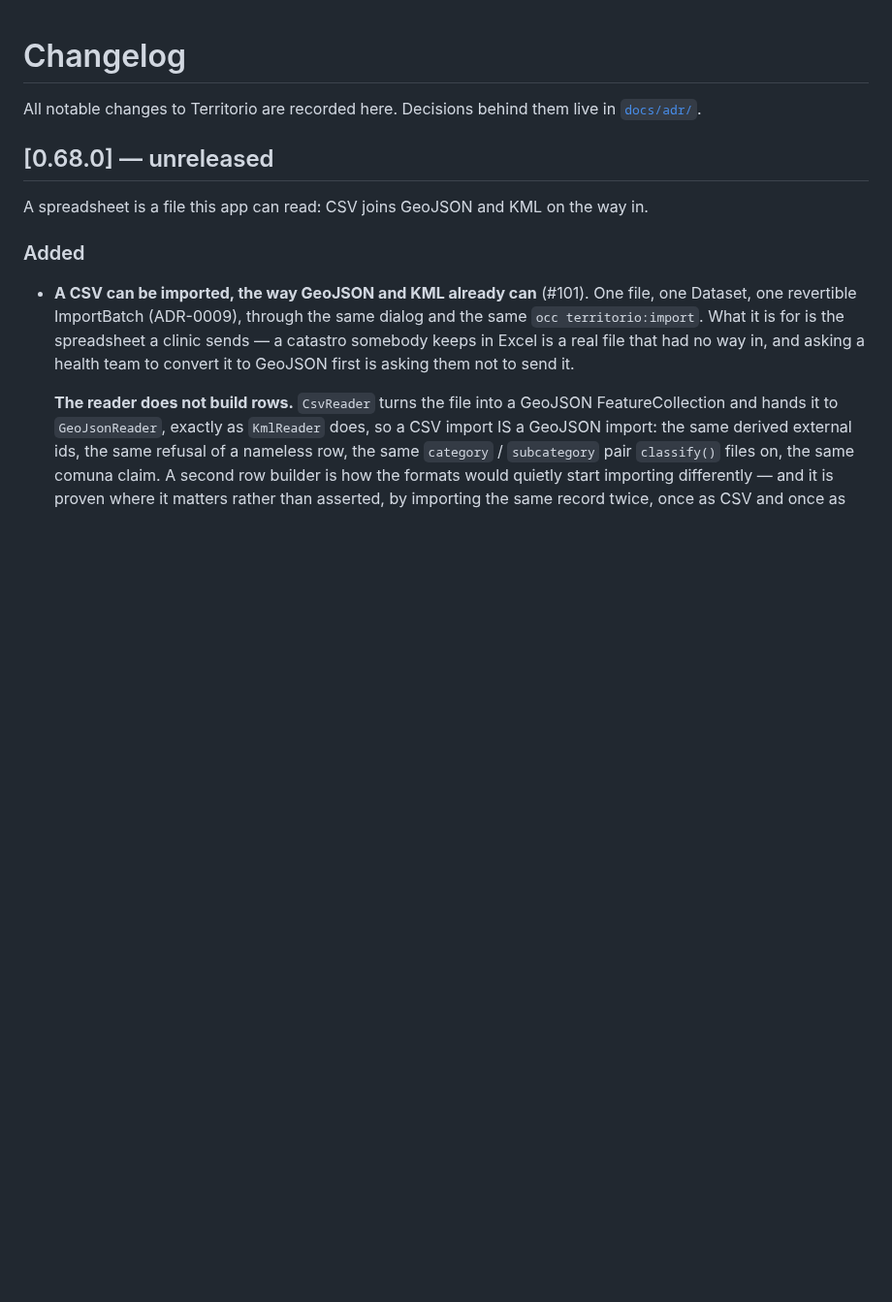
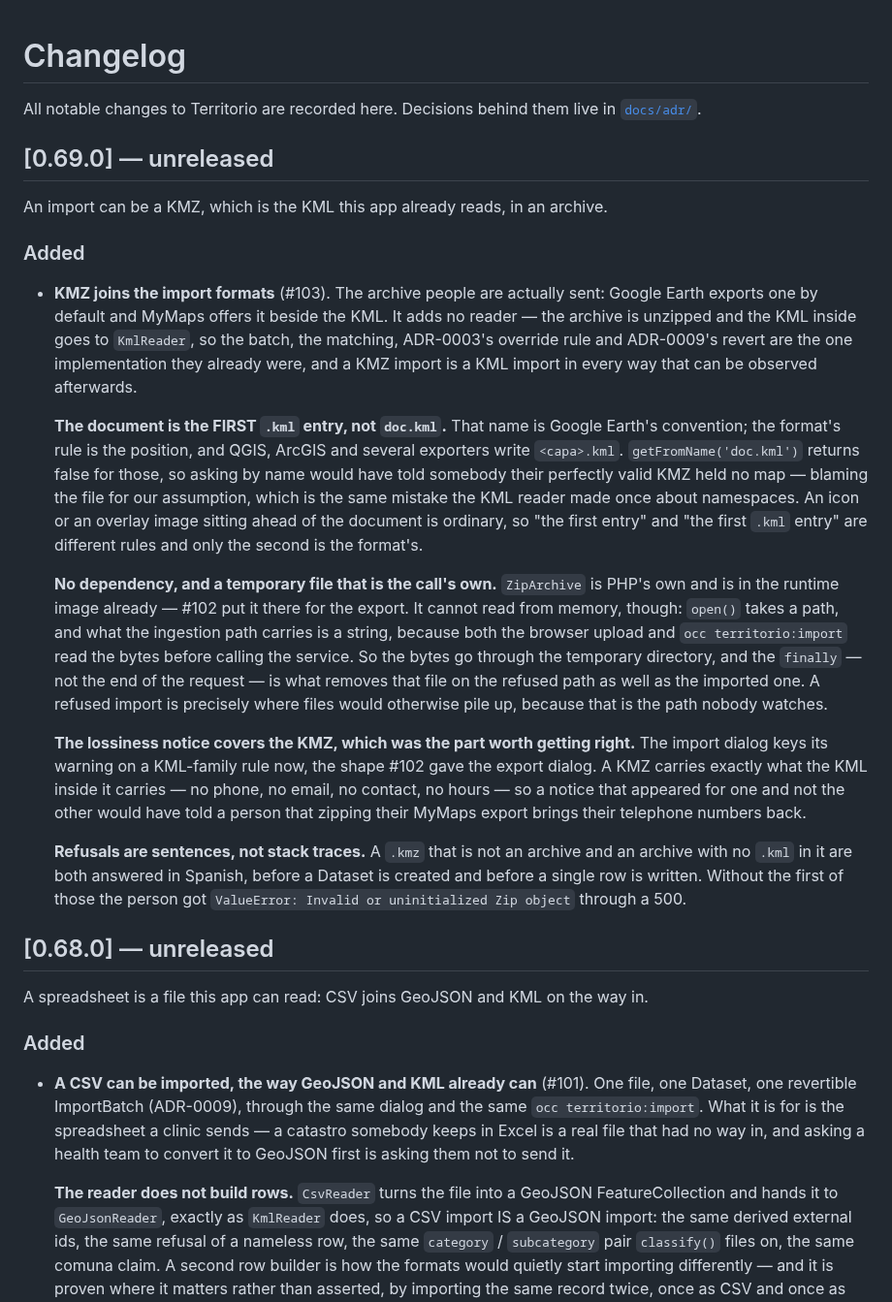
Before and after one commit to APS-Conecta/territorio, a Markdown page: CHANGELOG.md, the part around the change. Shown at 97% size. GitHub-like rendering; blank space fills up the shorter version.

Commit message:
docs(changelog): KMZ imports, and why the entry is not doc.kml
Filed under its own unreleased version section, as each slice here is: 0.67.0 is
already bumped in appinfo/info.xml by #102, so a second slice's entry under that
heading would describe a version that has been cut.

Co-Authored-By: Claude Opus 5 (1M context) <noreply@anthropic.com>
Claude-Session: https://claude.ai/code/session_012N9xZjLTkzsDPbKSZkMTMm

```diff
--- a/CHANGELOG.md
+++ b/CHANGELOG.md
@@ -2,6 +2,45 @@
 
 All notable changes to Territorio are recorded here. Decisions behind them live in
 [`docs/adr/`](docs/adr/).
+
+## [0.69.0] — unreleased
+
+An import can be a KMZ, which is the KML this app already reads, in an archive.
+
+### Added
+
+- **KMZ joins the import formats** (#103). The archive people are actually sent: Google Earth
+  exports one by default and MyMaps offers it beside the KML. It adds no reader — the archive is
+  unzipped and the KML inside goes to `KmlReader`, so the batch, the matching, ADR-0003's override
+  rule and ADR-0009's revert are the one implementation they already were, and a KMZ import is a
+  KML import in every way that can be observed afterwards.
+
+  **The document is the FIRST `.kml` entry, not `doc.kml`.** That name is Google Earth's
+  convention; the format's rule is the position, and QGIS, ArcGIS and several exporters write
+  `<capa>.kml`. `getFromName('doc.kml')` returns false for those, so asking by name would have told
+  somebody their perfectly valid KMZ held no map — blaming the file for our assumption, which is
+  the same mistake the KML reader made once about namespaces. An icon or an overlay image sitting
+  ahead of the document is ordinary, so "the first entry" and "the first `.kml` entry" are
+  different rules and only the second is the format's.
+
+  **No dependency, and a temporary file that is the call's own.** `ZipArchive` is PHP's own and is
+  in the runtime image already — #102 put it there for the export. It cannot read from memory,
+  though: `open()` takes a path, and what the ingestion path carries is a string, because both the
+  browser upload and `occ territorio:import` read the bytes before calling the service. So the
+  bytes go through the temporary directory, and the `finally` — not the end of the request — is
+  what removes that file on the refused path as well as the imported one. A refused import is
+  precisely where files would otherwise pile up, because that is the path nobody watches.
+
+  **The lossiness notice covers the KMZ, which was the part worth getting right.** The import
+  dialog keys its warning on a KML-family rule now, the shape #102 gave the export dialog. A KMZ
+  carries exactly what the KML inside it carries — no phone, no email, no contact, no hours — so a
+  notice that appeared for one and not the other would have told a person that zipping their MyMaps
+  export brings their telephone numbers back.
+
+  **Refusals are sentences, not stack traces.** A `.kmz` that is not an archive and an archive with
+  no `.kml` in it are both answered in Spanish, before a Dataset is created and before a single row
+  is written. Without the first of those the person got `ValueError: Invalid or uninitialized Zip
+  object` through a 500.
 
 ## [0.68.0] — unreleased
 
```
